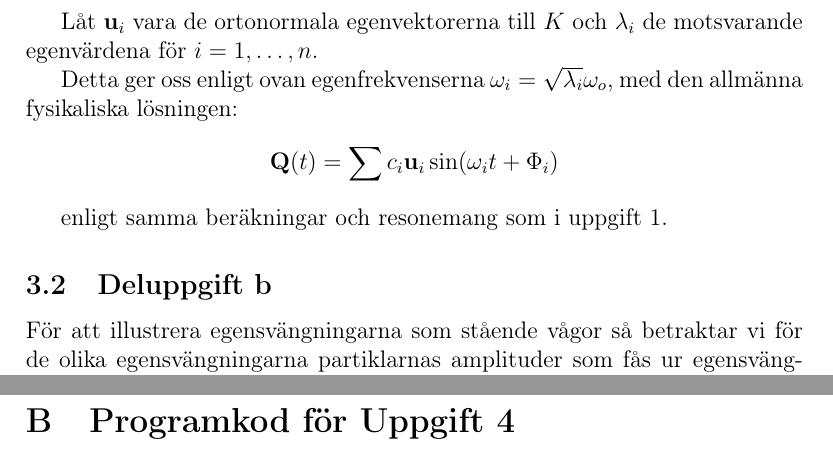
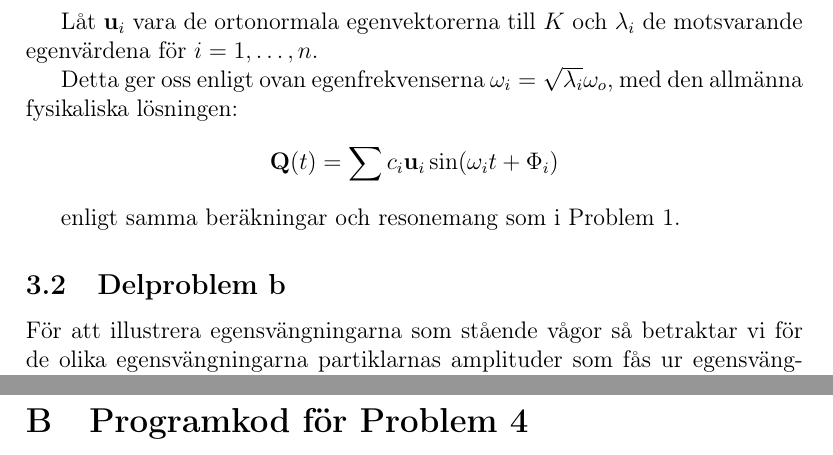
Before and after one commit to m4rw3r/Mek2Inl-mning1, a LaTeX paper (rapport.tex): two parts of pages 6 and 10 of 14, joined at a grey line, cut so that both start at the same text. Compiled offline with pdfLaTeX.

Commit message:
Fixed titles

```diff
--- a/rapport.tex
+++ b/rapport.tex
@@ -361,9 +361,9 @@
 			\mathbf{Q}(t) & = & \sum c_i \mathbf{u}_i \sin(\omega_i t + \Phi_i)
 		\end{IEEEeqnarray*}
 
-		enligt samma beräkningar och resonemang som i uppgift 1.
+		enligt samma beräkningar och resonemang som i Problem 1.
 
-	\subsection{Deluppgift b}
+	\subsection{Delproblem b}
 
 		För att illustrera egensvängningarna som stående vågor så betraktar vi för de olika
 		egensvängningarna partiklarnas amplituder som fås ur egensvängningens egenvektor. Se figur \ref{stavag}.
@@ -488,7 +488,7 @@
 
 		\newpage
 
-		\section{Programkod för Uppgift 4}
+		\section{Programkod för Problem 4}
 
 			\begin{framed}
 				\lstinputlisting[]{uppg4.m}
```
Also changed, not shown: rapport.tex (10 more changed lines).
